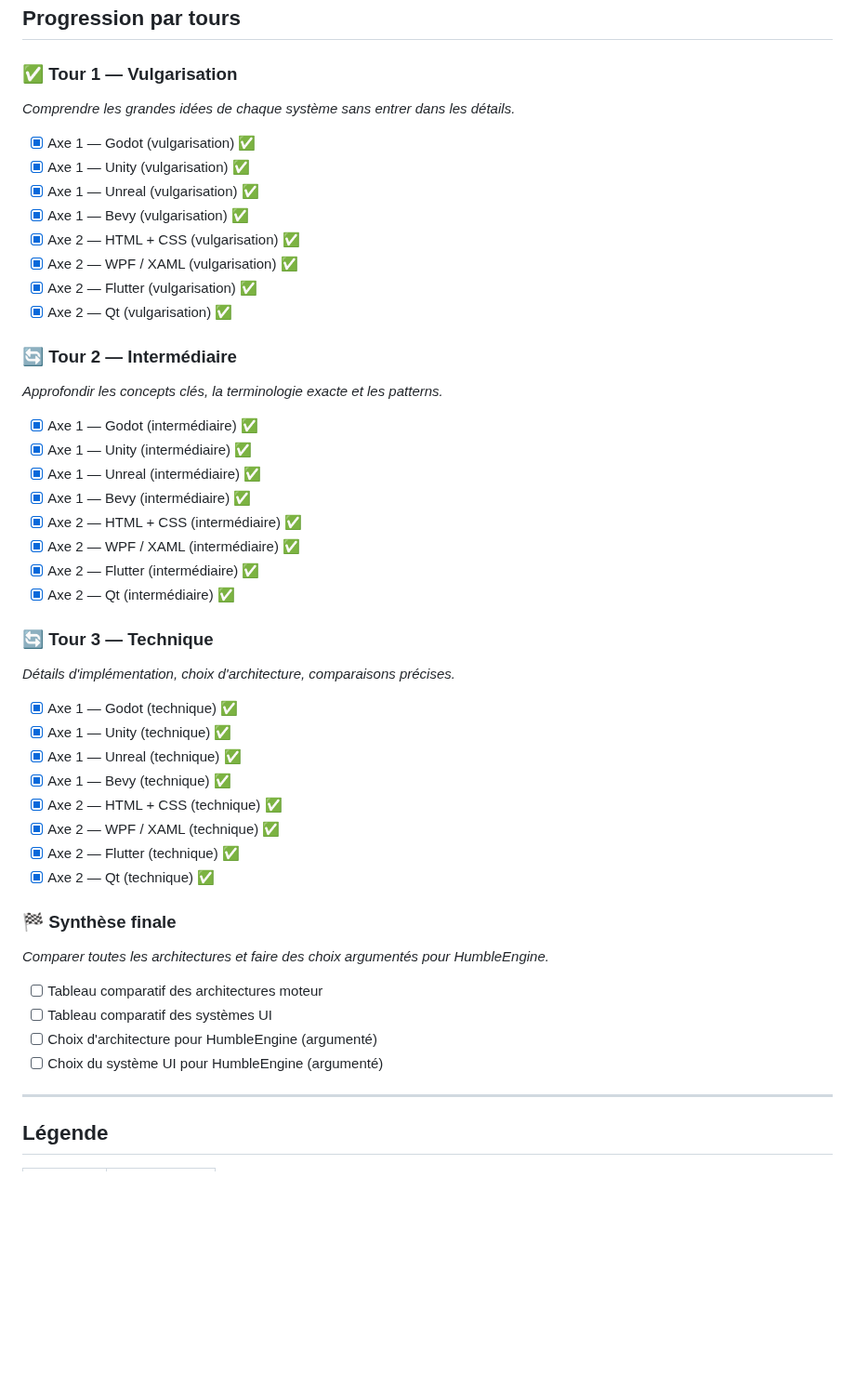
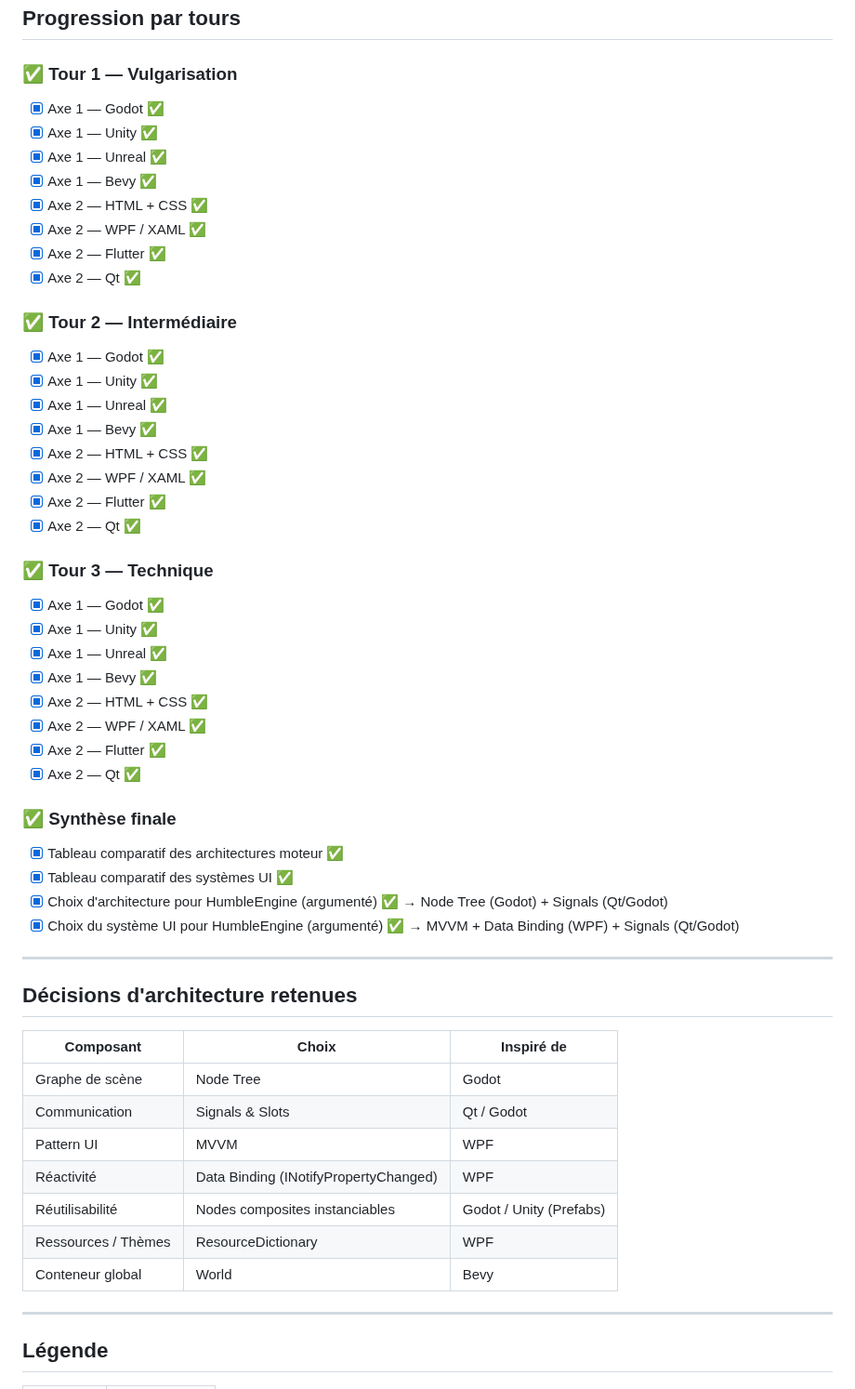
Before and after one commit to OmarAboudou/HumbleEngine, a Markdown page: docs/roadmap.md, the part around one of its changes. Shown at 93% size. Drawn GitHub-style; blank space fills up the shorter version.

```diff
--- a/docs/roadmap.md
+++ b/docs/roadmap.md
@@ -39,48 +39,54 @@ Tour 1 (Vulgarisation) → Tour 2 (Intermédiaire) → Tour 3 (Technique) → Sy
 ## Progression par tours
 
 ### ✅ Tour 1 — Vulgarisation
-*Comprendre les grandes idées de chaque système sans entrer dans les détails.*
+- [x] Axe 1 — Godot ✅
+- [x] Axe 1 — Unity ✅
+- [x] Axe 1 — Unreal ✅
+- [x] Axe 1 — Bevy ✅
+- [x] Axe 2 — HTML + CSS ✅
+- [x] Axe 2 — WPF / XAML ✅
+- [x] Axe 2 — Flutter ✅
+- [x] Axe 2 — Qt ✅
 
-- [x] Axe 1 — Godot (vulgarisation) ✅
-- [x] Axe 1 — Unity (vulgarisation) ✅
-- [x] Axe 1 — Unreal (vulgarisation) ✅
-- [x] Axe 1 — Bevy (vulgarisation) ✅
-- [x] Axe 2 — HTML + CSS (vulgarisation) ✅
-- [x] Axe 2 — WPF / XAML (vulgarisation) ✅
-- [x] Axe 2 — Flutter (vulgarisation) ✅
-- [x] Axe 2 — Qt (vulgarisation) ✅
+### ✅ Tour 2 — Intermédiaire
+- [x] Axe 1 — Godot ✅
+- [x] Axe 1 — Unity ✅
+- [x] Axe 1 — Unreal ✅
+- [x] Axe 1 — Bevy ✅
+- [x] Axe 2 — HTML + CSS ✅
+- [x] Axe 2 — WPF / XAML ✅
+- [x] Axe 2 — Flutter ✅
+- [x] Axe 2 — Qt ✅
 
-### 🔄 Tour 2 — Intermédiaire
-*Approfondir les concepts clés, la terminologie exacte et les patterns.*
+### ✅ Tour 3 — Technique
+- [x] Axe 1 — Godot ✅
+- [x] Axe 1 — Unity ✅
+- [x] Axe 1 — Unreal ✅
+- [x] Axe 1 — Bevy ✅
+- [x] Axe 2 — HTML + CSS ✅
+- [x] Axe 2 — WPF / XAML ✅
+- [x] Axe 2 — Flutter ✅
+- [x] Axe 2 — Qt ✅
 
-- [X] Axe 1 — Godot (intermédiaire) ✅
-- [X] Axe 1 — Unity (intermédiaire) ✅
-- [X] Axe 1 — Unreal (intermédiaire) ✅
-- [X] Axe 1 — Bevy (intermédiaire) ✅
-- [X] Axe 2 — HTML + CSS (intermédiaire) ✅
-- [X] Axe 2 — WPF / XAML (intermédiaire) ✅
-- [X] Axe 2 — Flutter (intermédiaire) ✅
-- [X] Axe 2 — Qt (intermédiaire) ✅
+### ✅ Synthèse finale
+- [x] Tableau comparatif des architectures moteur ✅
+- [x] Tableau comparatif des systèmes UI ✅
+- [x] Choix d'architecture pour HumbleEngine (argumenté) ✅ → Node Tree (Godot) + Signals (Qt/Godot)
+- [x] Choix du système UI pour HumbleEngine (argumenté) ✅ → MVVM + Data Binding (WPF) + Signals (Qt/Godot)
 
-### 🔄 Tour 3 — Technique
-*Détails d'implémentation, choix d'architecture, comparaisons précises.*
+---
 
-- [X] Axe 1 — Godot (technique) ✅
-- [X] Axe 1 — Unity (technique) ✅
-- [X] Axe 1 — Unreal (technique) ✅
-- [X] Axe 1 — Bevy (technique) ✅
-- [X] Axe 2 — HTML + CSS (technique) ✅
-- [X] Axe 2 — WPF / XAML (technique) ✅
-- [X] Axe 2 — Flutter (technique) ✅
-- [X] Axe 2 — Qt (technique) ✅
+## Décisions d'architecture retenues
 
-### 🏁 Synthèse finale
-*Comparer toutes les architectures et faire des choix argumentés pour HumbleEngine.*
-
-- [ ] Tableau comparatif des architectures moteur
-- [ ] Tableau comparatif des systèmes UI
-- [ ] Choix d'architecture pour HumbleEngine (argumenté)
-- [ ] Choix du système UI pour HumbleEngine (argumenté)
+| Composant | Choix | Inspiré de |
+|-----------|-------|-----------|
+| Graphe de scène | Node Tree | Godot |
+| Communication | Signals & Slots | Qt / Godot |
+| Pattern UI | MVVM | WPF |
+| Réactivité | Data Binding (INotifyPropertyChanged) | WPF |
+| Réutilisabilité | Nodes composites instanciables | Godot / Unity (Prefabs) |
+| Ressources / Thèmes | ResourceDictionary | WPF |
+| Conteneur global | World | Bevy |
 
 ---
 
```
Also changed, not shown: other parts of docs/roadmap.md (+1 -1 lines).
